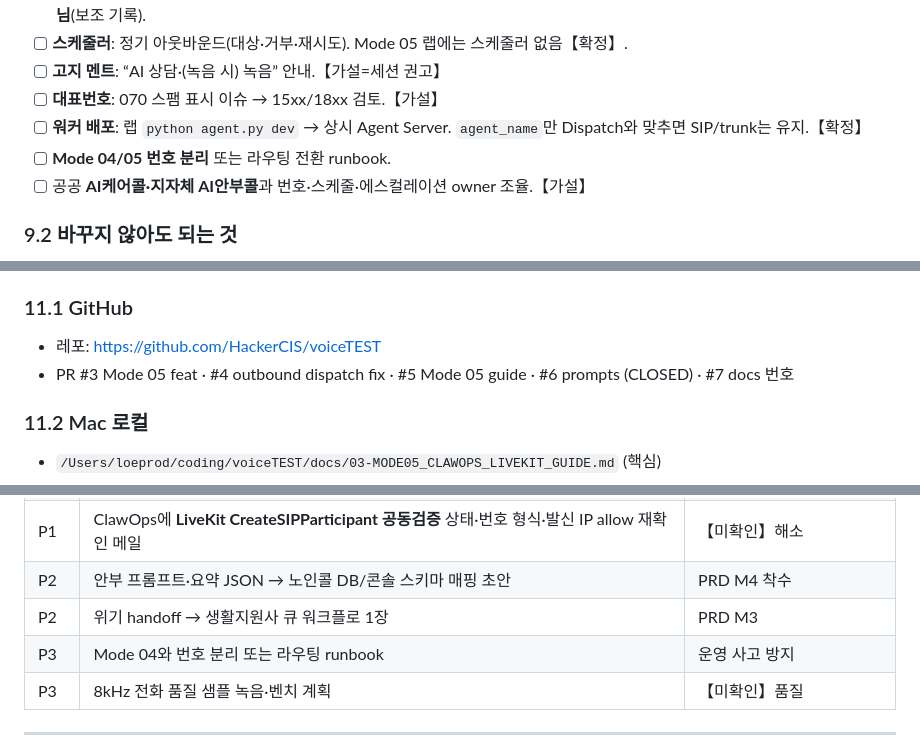
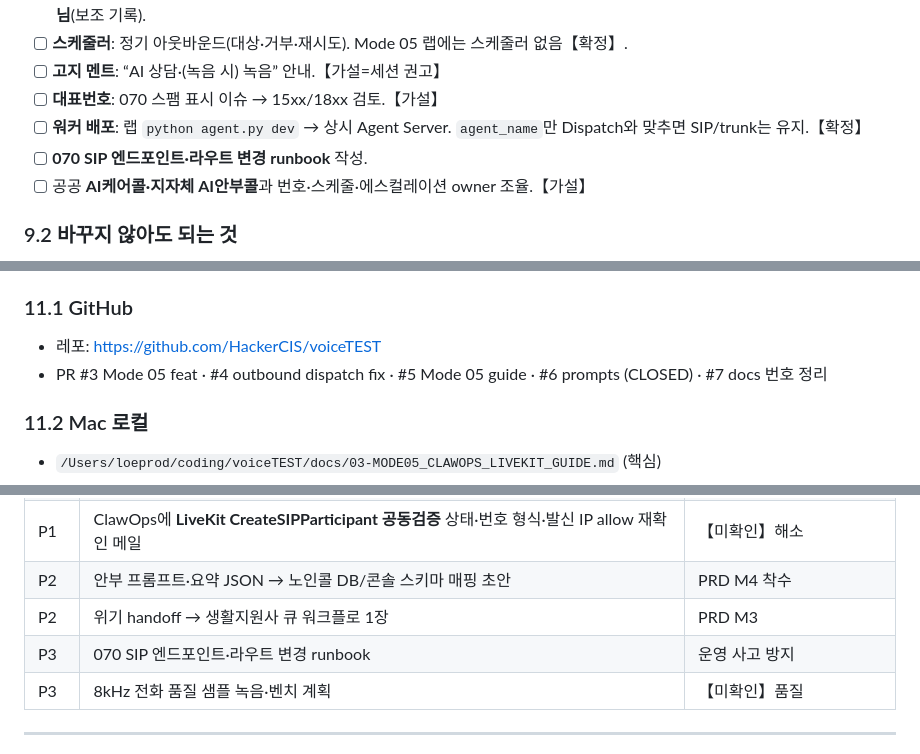
Before and after one commit to HackerCIS/voiceTEST, a Markdown page: docs/05-Mode05_노인콜_개발자_인수인계_v1.md, 3 parts joined by grey strips. Drawn GitHub-style.

```diff
--- a/docs/05-Mode05_노인콜_개발자_인수인계_v1.md
+++ b/docs/05-Mode05_노인콜_개발자_인수인계_v1.md
@@ -394,7 +393,7 @@ uvicorn app.main:app --reload
 - [ ] **고지 멘트**: “AI 상담·(녹음 시) 녹음” 안내.【가설=세션 권고】
 - [ ] **대표번호**: 070 스팸 표시 이슈 → 15xx/18xx 검토.【가설】
 - [ ] **워커 배포**: 랩 `python agent.py dev` → 상시 Agent Server. `agent_name`만 Dispatch와 맞추면 SIP/trunk는 유지.【확정】
-- [ ] **Mode 04/05 번호 분리** 또는 라우팅 전환 runbook.
+- [ ] **070 SIP 엔드포인트·라우트 변경 runbook** 작성.
 - [ ] 공공 **AI케어콜·지자체 AI안부콜**과 번호·스케줄·에스컬레이션 owner 조율.【가설】
 
 ### 9.2 바꾸지 않아도 되는 것
@@ -419,7 +418,7 @@ ClawOps SIP, LiveKit In/Outbound trunk, 070, “**같은 Room에서 만난다**
 ### 11.1 GitHub
 
 - 레포: https://github.com/HackerCIS/voiceTEST
-- PR #3 Mode 05 feat · #4 outbound dispatch fix · #5 Mode 05 guide · #6 prompts (CLOSED) · #7 docs 번호
+- PR #3 Mode 05 feat · #4 outbound dispatch fix · #5 Mode 05 guide · #6 prompts (CLOSED) · #7 docs 번호 정리
 
 ### 11.2 Mac 로컬
 
@@ -464,7 +463,7 @@ ClawOps SIP, LiveKit In/Outbound trunk, 070, “**같은 Room에서 만난다**
 | P1 | ClawOps에 **LiveKit CreateSIPParticipant 공동검증** 상태·번호 형식·발신 IP allow 재확인 메일 | 【미확인】해소 |
 | P2 | 안부 프롬프트·요약 JSON → 노인콜 DB/콘솔 스키마 매핑 초안 | PRD M4 착수 |
 | P2 | 위기 handoff → 생활지원사 큐 워크플로 1장 | PRD M3 |
-| P3 | Mode 04와 번호 분리 또는 라우팅 runbook | 운영 사고 방지 |
+| P3 | 070 SIP 엔드포인트·라우트 변경 runbook | 운영 사고 방지 |
 | P3 | 8kHz 전화 품질 샘플 녹음·벤치 계획 | 【미확인】품질 |
 
 ---
```
Also changed, not shown: other parts of docs/05-Mode05_노인콜_개발자_인수인계_v1.md (+7 -8 lines).
